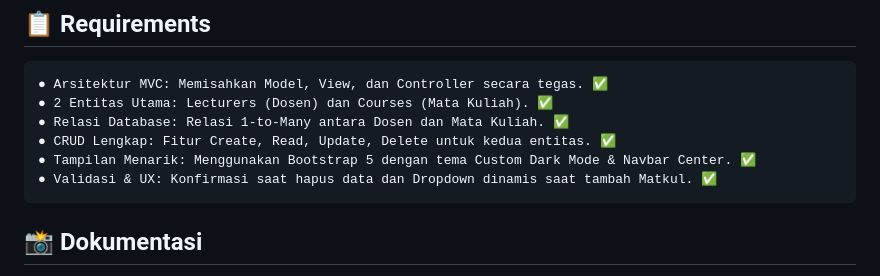
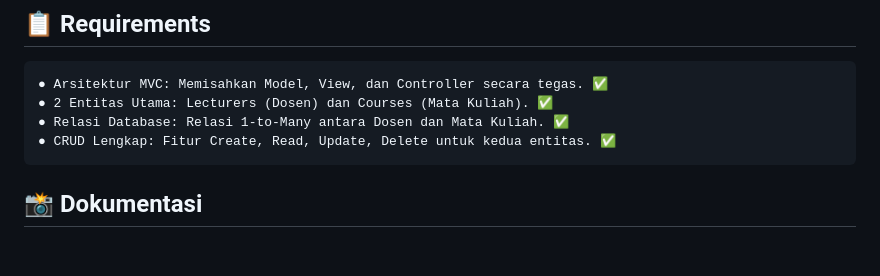
Before and after one commit to imam-aziz/TP8DPBO2425C1, a Markdown page: README.md, the part around the change. Rendered like a GitHub page; blank space fills up the shorter version.

Commit message:
LASTTTTTTTTTTTT Update Readme.md

```diff
--- a/README.md
+++ b/README.md
@@ -90,8 +90,6 @@ models/ (Logika Data):
 ● 2 Entitas Utama: Lecturers (Dosen) dan Courses (Mata Kuliah). ✅
 ● Relasi Database: Relasi 1-to-Many antara Dosen dan Mata Kuliah. ✅
 ● CRUD Lengkap: Fitur Create, Read, Update, Delete untuk kedua entitas. ✅
-● Tampilan Menarik: Menggunakan Bootstrap 5 dengan tema Custom Dark Mode & Navbar Center. ✅
-● Validasi & UX: Konfirmasi saat hapus data dan Dropdown dinamis saat tambah Matkul. ✅
 </pre>
 
 ## 📸 Dokumentasi
```
